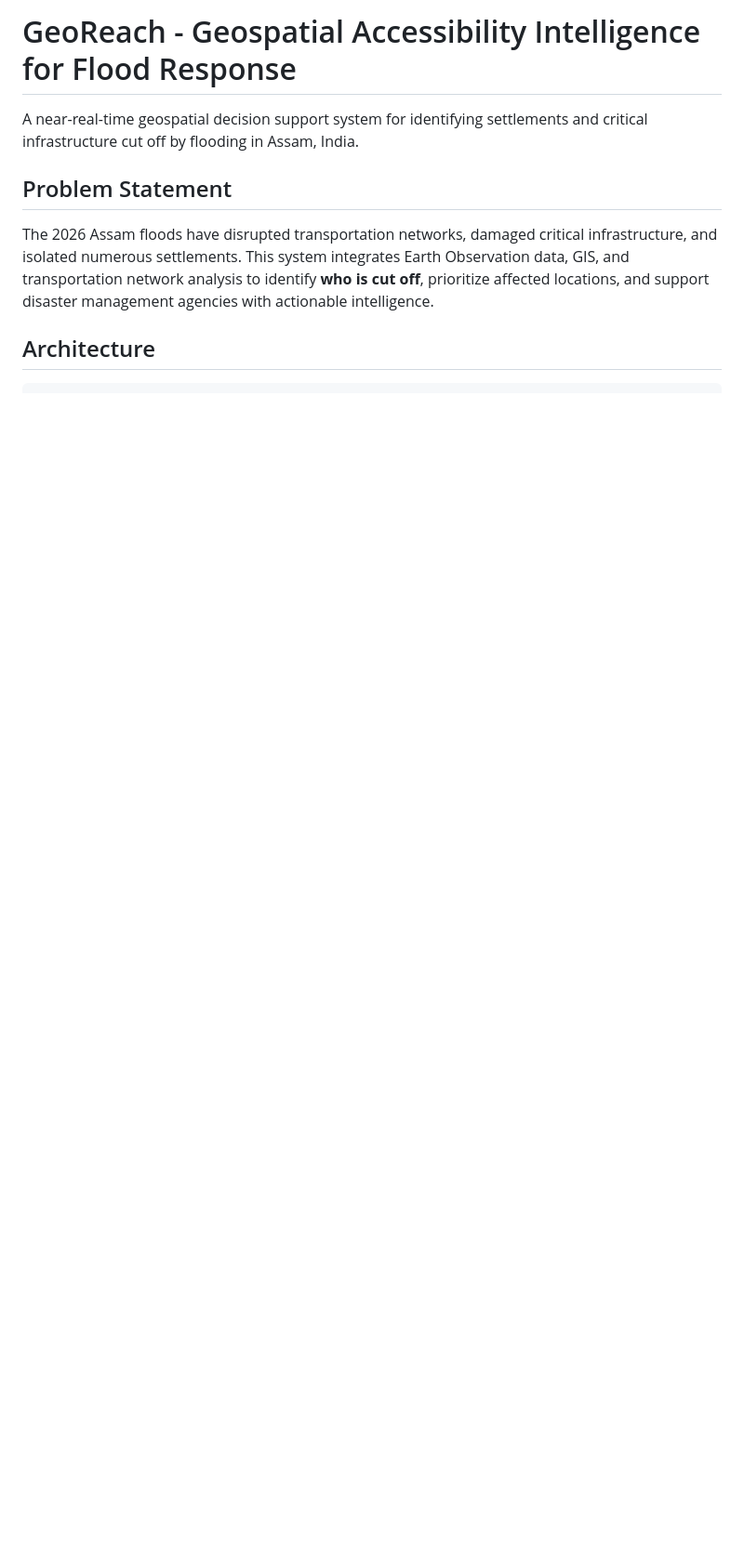
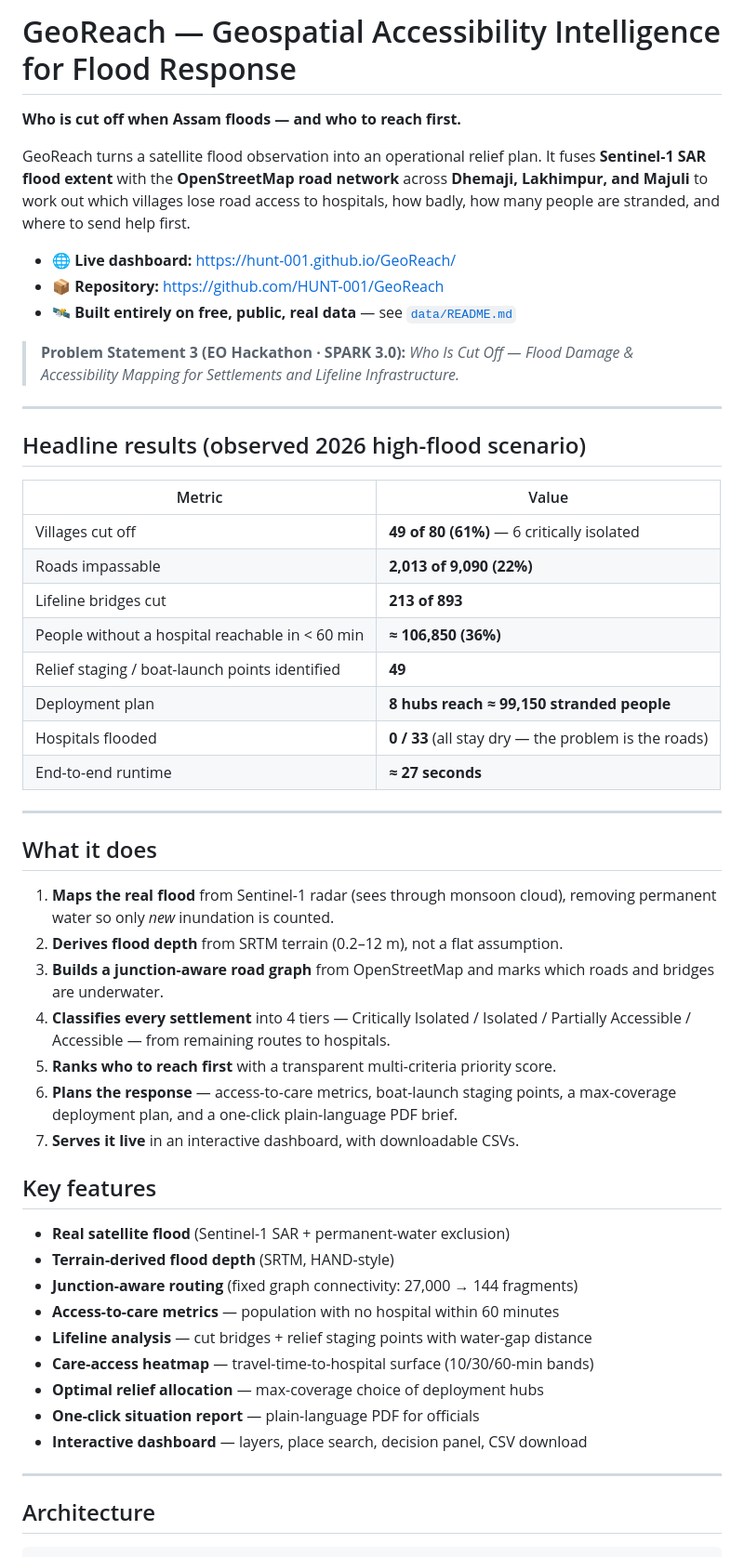
Before and after one commit to HUNT-001/GeoReach, a Markdown page: README.md, the part around one of its changes. Shown at 93% size. Drawn GitHub-style; blank space fills up the shorter version.

```diff
--- a/README.md
+++ b/README.md
@@ -1,10 +1,64 @@
-# GeoReach - Geospatial Accessibility Intelligence for Flood Response
+# GeoReach — Geospatial Accessibility Intelligence for Flood Response
 
-A near-real-time geospatial decision support system for identifying settlements and critical infrastructure cut off by flooding in Assam, India.
+**Who is cut off when Assam floods — and who to reach first.**
 
-## Problem Statement
+GeoReach turns a satellite flood observation into an operational relief plan. It
+fuses **Sentinel-1 SAR flood extent** with the **OpenStreetMap road network**
+across **Dhemaji, Lakhimpur, and Majuli** to work out which villages lose road
+access to hospitals, how badly, how many people are stranded, and where to send
+help first.
 
-The 2026 Assam floods have disrupted transportation networks, damaged critical infrastructure, and isolated numerous settlements. This system integrates Earth Observation data, GIS, and transportation network analysis to identify **who is cut off**, prioritize affected locations, and support disaster management agencies with actionable intelligence.
+- 🌐 **Live dashboard:** https://hunt-001.github.io/GeoReach/
+- 📦 **Repository:** https://github.com/HUNT-001/GeoReach
+- 🛰️ **Built entirely on free, public, real data** — see [`data/README.md`](data/README.md)
+
+> **Problem Statement 3 (EO Hackathon · SPARK 3.0):** *Who Is Cut Off — Flood
+> Damage & Accessibility Mapping for Settlements and Lifeline Infrastructure.*
+
+---
+
+## Headline results (observed 2026 high-flood scenario)
+
+| Metric | Value |
+|---|---|
+| Villages cut off | **49 of 80 (61%)** — 6 critically isolated |
+| Roads impassable | **2,013 of 9,090 (22%)** |
+| Lifeline bridges cut | **213 of 893** |
+| People without a hospital reachable in < 60 min | **≈ 106,850 (36%)** |
+| Relief staging / boat-launch points identified | **49** |
+| Deployment plan | **8 hubs reach ≈ 99,150 stranded people** |
+| Hospitals flooded | **0 / 33** (all stay dry — the problem is the roads) |
+| End-to-end runtime | **≈ 27 seconds** |
+
+---
+
+## What it does
+
+1. **Maps the real flood** from Sentinel-1 radar (sees through monsoon cloud),
+   removing permanent water so only *new* inundation is counted.
+2. **Derives flood depth** from SRTM terrain (0.2–12 m), not a flat assumption.
+3. **Builds a junction-aware road graph** from OpenStreetMap and marks which
+   roads and bridges are underwater.
+4. **Classifies every settlement** into 4 tiers — Critically Isolated / Isolated
+   / Partially Accessible / Accessible — from remaining routes to hospitals.
+5. **Ranks who to reach first** with a transparent multi-criteria priority score.
+6. **Plans the response** — access-to-care metrics, boat-launch staging points, a
+   max-coverage deployment plan, and a one-click plain-language PDF brief.
+7. **Serves it live** in an interactive dashboard, with downloadable CSVs.
+
+## Key features
+
+- **Real satellite flood** (Sentinel-1 SAR + permanent-water exclusion)
+- **Terrain-derived flood depth** (SRTM, HAND-style)
+- **Junction-aware routing** (fixed graph connectivity: 27,000 → 144 fragments)
+- **Access-to-care metrics** — population with no hospital within 60 minutes
+- **Lifeline analysis** — cut bridges + relief staging points with water-gap distance
+- **Care-access heatmap** — travel-time-to-hospital surface (10/30/60-min bands)
+- **Optimal relief allocation** — max-coverage choice of deployment hubs
+- **One-click situation report** — plain-language PDF for officials
+- **Interactive dashboard** — layers, place search, decision panel, CSV download
+
+---
 
 ## Architecture
 
```
Also changed, not shown: other parts of README.md (+102 -58 lines).
